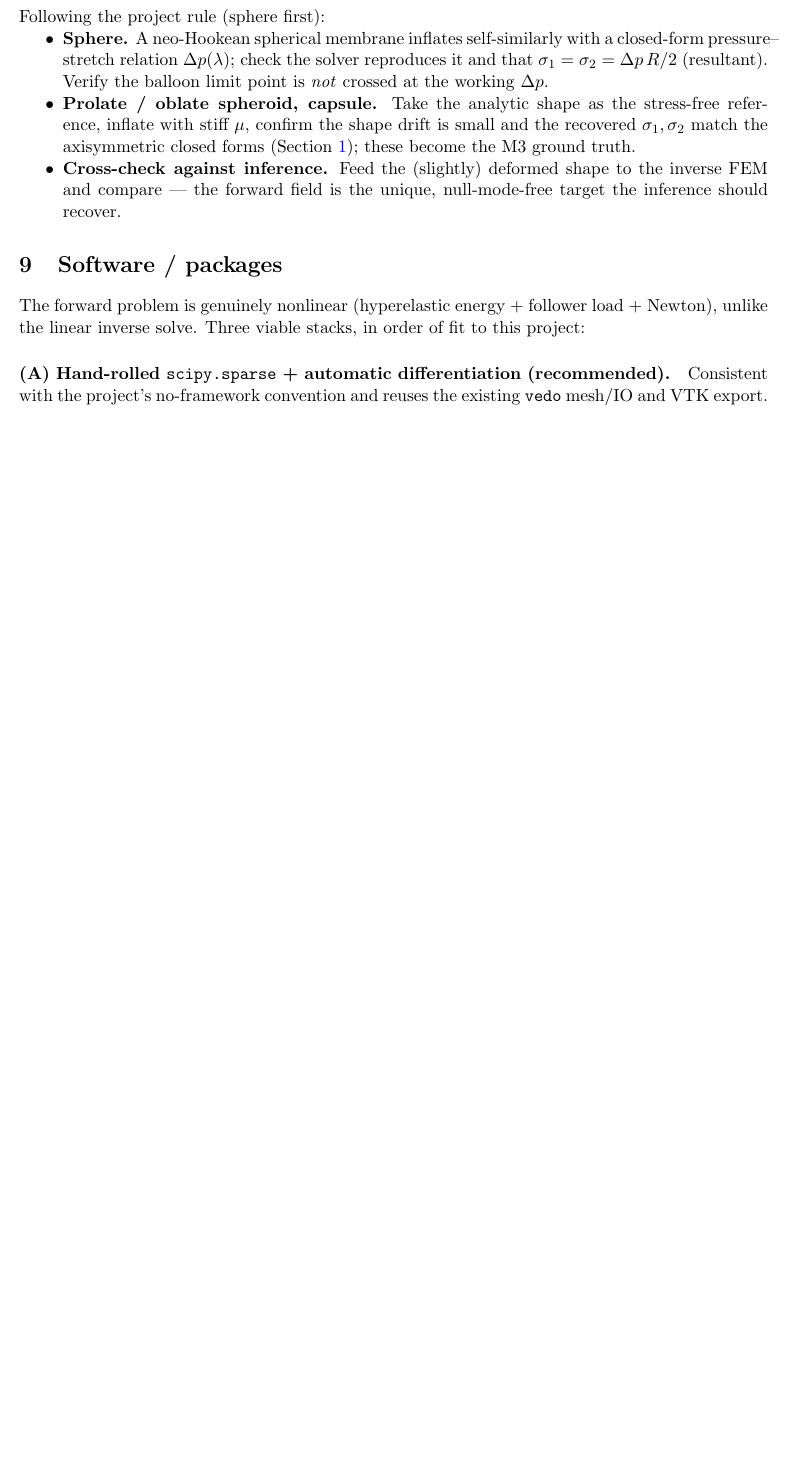
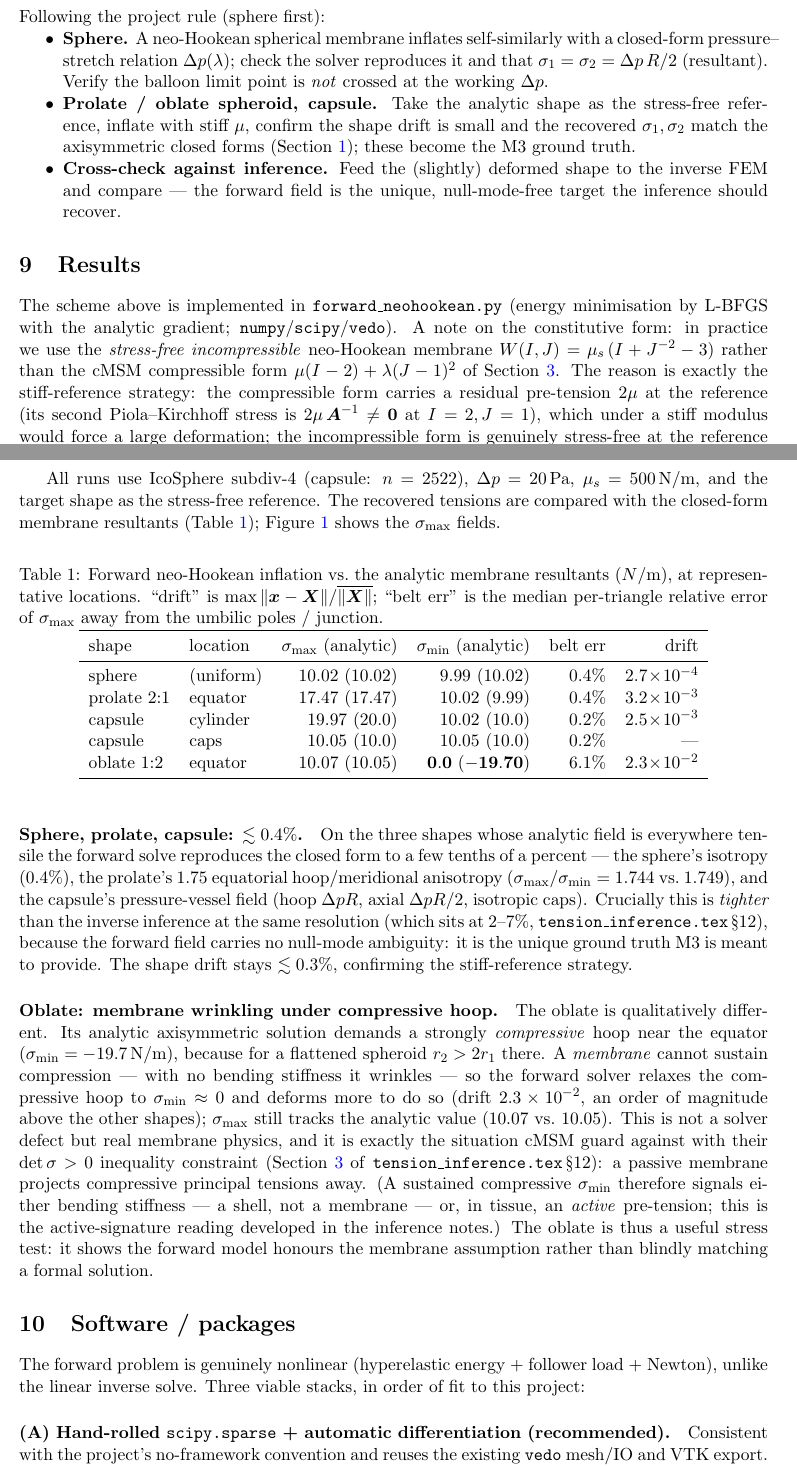
Before and after one commit to nchahare/stress-inference-closed-surface, a LaTeX document (forward_membrane.tex): part of page 5 of 6 before the commit and two parts of pages 5 and 6 of 8 after it, the two joined at a grey line, cut so that both start at the same text, the shorter picture padded with empty space. Compiled offline with pdfLaTeX.

Commit message:
forward: oblate run + saved images + Results section comparing all cases
forward_neohookean.py: add --save (offscreen vedo screenshot). All four shapes
now run; oblate reveals membrane wrinkling -- its analytic axisymmetric solution
demands a compressive equatorial hoop (sigma_min=-19.7) that a membrane cannot
sustain, so the solver relaxes it to ~0 with larger drift (2.3e-2) while sigma_max
still matches (10.07 vs 10.05). This is the det(sigma)>0 / membrane-vs-shell issue,
not a solver defect.

forward_membrane.tex: new Results section with the four sigma_max renders
(out/forward_{sphere,prolate,oblate,capsule}.png) + a forward-vs-analytic table.
Documents the actual constitutive choice (stress-free incompressible NH
mu_s(I+J^-2-3) rather than cMSM's compressible form, to avoid the reference
pre-tension under the stiff-reference strategy). 8 pages.

Validation (subdiv-4, dp=20, mu_s=500): sphere/prolate/capsule reproduce the
closed form to <=0.4% (tighter than the inverse solve's 2-7%); oblate wrinkles.

Co-Authored-By: Claude Opus 4.8 <noreply@anthropic.com>

```diff
--- a/forward_membrane.tex
+++ b/forward_membrane.tex
@@ -302,3 +302,37 @@ Following the project rule (sphere first):
 \end{itemize}
 
 %% =========================================================================
+\section{Results}
+\label{sec:results}
+
+The scheme above is implemented in \texttt{forward\_neohookean.py} (energy minimisation by
+L-BFGS with the analytic gradient; \texttt{numpy}/\texttt{scipy}/\texttt{vedo}). A note on the
+constitutive form: in practice we use the \emph{stress-free incompressible} neo-Hookean membrane
+$W(I,J)=\mu_s\,(I+J^{-2}-3)$ rather than the cMSM compressible form $\mu(I-2)+\lambda(J-1)^2$ of
+Section~\ref{sec:const}. The reason is exactly the stiff-reference strategy: the compressible form
+carries a residual pre-tension $2\mu$ at the reference (its second Piola--Kirchhoff stress is
+$2\mu\,\vv A^{-1}\neq\vv0$ at $I=2,J=1$), which under a stiff modulus would force a large
+deformation; the incompressible form is genuinely stress-free at the reference
+($\Spk=2\mu_s(\vv I-J^{-2}\CC^{-1})=\vv0$ there), so a stiff $\mu_s$ gives the small strain we want.
+
+All runs use IcoSphere subdiv-4 (capsule: $n=2522$), $\Delta p=20$\,Pa, $\mu_s=500$\,N/m, and the
+target shape as the stress-free reference. The recovered tensions are compared with the closed-form
+membrane resultants (Table~\ref{tab:fwd}); Figure~\ref{fig:fwd} shows the $\sigma_{\max}$ fields.
+
+\begin{table}[ht]\centering
+\caption{Forward neo-Hookean inflation vs.\ the analytic membrane resultants ($N$/m), at
+representative locations. ``drift'' is $\max\|\vv x-\vv X\|/\overline{\|\vv X\|}$; ``belt err'' is
+the median per-triangle relative error of $\sigma_{\max}$ away from the umbilic poles / junction.}
+\label{tab:fwd}
+\begin{tabular}{llrrrr}
+\toprule
+shape & location & $\sigma_{\max}$ (analytic) & $\sigma_{\min}$ (analytic) & belt err & drift \\
+\midrule
+sphere          & (uniform)  & $10.02$ ($10.02$) & $9.99$ ($10.02$) & $0.4\%$ & $2.7\!\times\!10^{-4}$ \\
+prolate $2{:}1$ & equator    & $17.47$ ($17.47$) & $10.02$ ($9.99$) & $0.4\%$ & $3.2\!\times\!10^{-3}$ \\
+capsule         & cylinder   & $19.97$ ($20.0$)  & $10.02$ ($10.0$) & $0.2\%$ & $2.5\!\times\!10^{-3}$ \\
+capsule         & caps       & $10.05$ ($10.0$)  & $10.05$ ($10.0$) & $0.2\%$ & --- \\
+oblate $1{:}2$  & equator    & $10.07$ ($10.05$) & $\mathbf{0.0}$ ($\mathbf{-19.70}$) & $6.1\%$ & $2.3\!\times\!10^{-2}$ \\
+\bottomrule
+\end{tabular}
+\end{table}
@@ -305,3 +351,31 @@ Following the project rule (sphere first):
+  \label{fig:fwd}
+\end{figure}
+
+\paragraph{Sphere, prolate, capsule: $\lesssim0.4\%$.} On the three shapes whose analytic field is
+everywhere tensile the forward solve reproduces the closed form to a few tenths of a percent ---
+the sphere's isotropy ($0.4\%$), the prolate's $1.75$ equatorial hoop/meridional anisotropy
+($\sigma_{\max}/\sigma_{\min}=1.744$ vs.\ $1.749$), and the capsule's pressure-vessel field (hoop
+$\Delta pR$, axial $\Delta pR/2$, isotropic caps). Crucially this is \emph{tighter} than the inverse
+inference at the same resolution (which sits at $2$--$7\%$, \texttt{tension\_inference.tex}\,\S12),
+because the forward field carries no null-mode ambiguity: it is the unique ground truth M3 is meant
+to provide. The shape drift stays $\lesssim0.3\%$, confirming the stiff-reference strategy.
+
+\paragraph{Oblate: membrane wrinkling under compressive hoop.} The oblate is qualitatively
+different. Its analytic axisymmetric solution demands a strongly \emph{compressive} hoop near the
+equator ($\sigma_{\min}=-19.7$\,N/m), because for a flattened spheroid $r_2>2r_1$ there. A
+\emph{membrane} cannot sustain compression --- with no bending stiffness it wrinkles --- so the
+forward solver relaxes the compressive hoop to $\sigma_{\min}\approx0$ and deforms more to do so
+(drift $2.3\times10^{-2}$, an order of magnitude above the other shapes); $\sigma_{\max}$ still
+tracks the analytic value ($10.07$ vs.\ $10.05$). This is not a solver defect but real membrane
+physics, and it is exactly the situation cMSM guard against with their $\det\sigma>0$ inequality
+constraint (Section~\ref{sec:const} of \texttt{tension\_inference.tex}\,\S12): a passive membrane
+projects compressive principal tensions away. (A sustained compressive $\sigma_{\min}$ therefore
+signals either bending stiffness --- a shell, not a membrane --- or, in tissue, an \emph{active}
+pre-tension; this is the active-signature reading developed in the inference notes.) The oblate is
+thus a useful stress test: it shows the forward model honours the membrane assumption rather than
+blindly matching a formal solution.
+
+%% =========================================================================
 \section{Software / packages}
 \label{sec:packages}
 
```
Also changed, not shown: forward_membrane.pdf, forward_membrane.tex (12 more changed lines), 1 other file.
